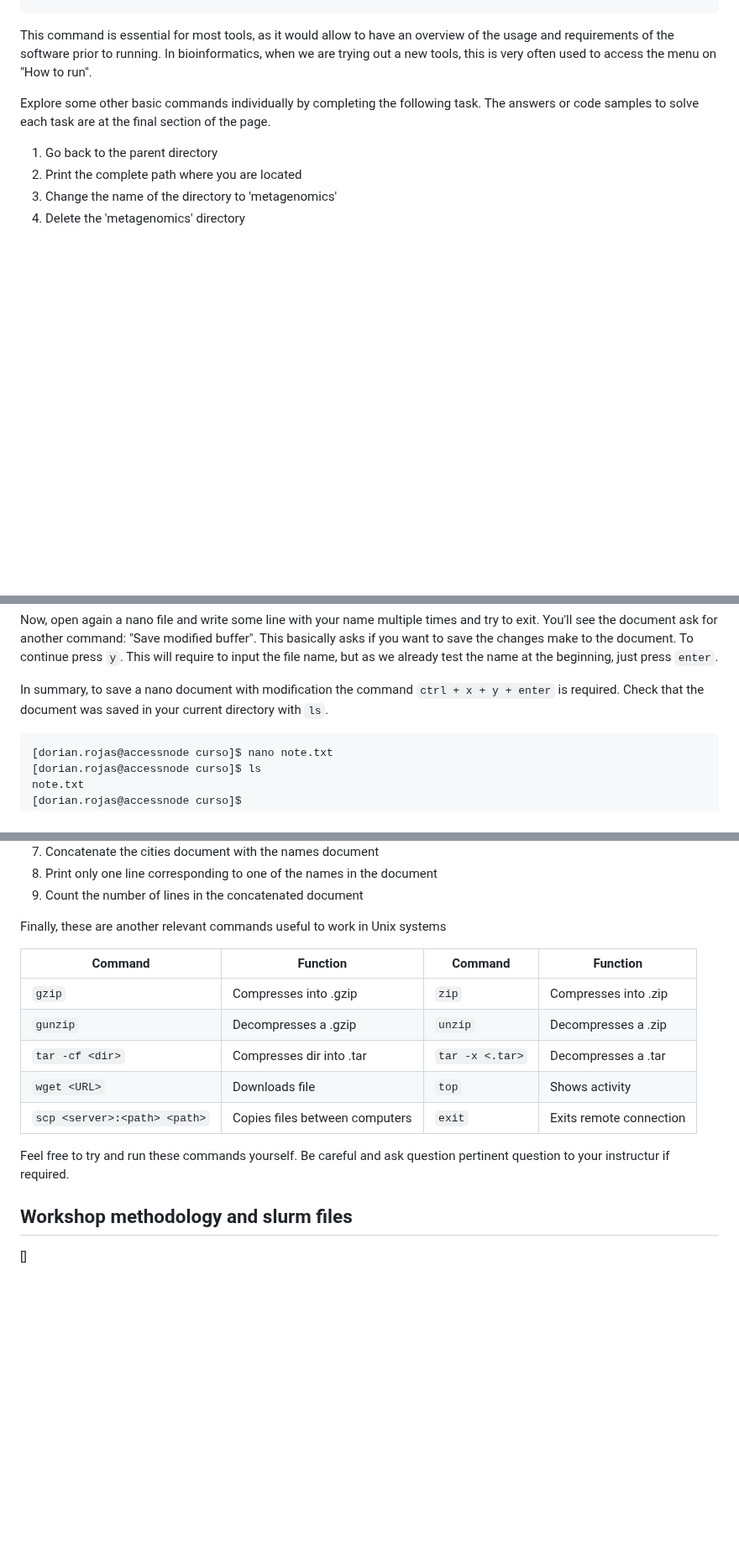
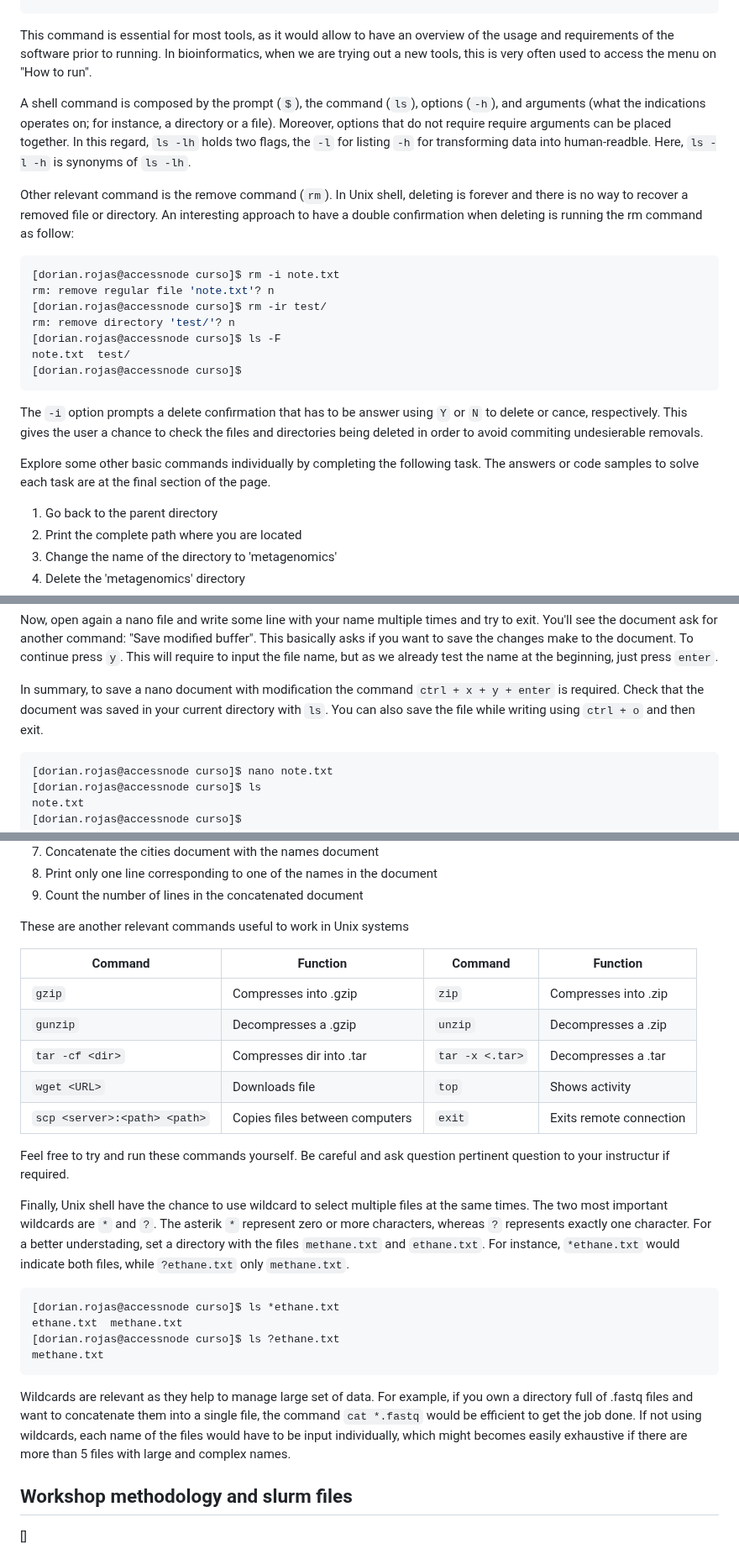
Before and after one commit to dorinrojas/metagenomics_workshop, a Markdown page: docs/Class_1/Class1.md, 3 parts joined by grey strips. Shown at 84% size. Drawn GitHub-style; blank space fills up the shorter version.

Commit message:
Updating

````diff
--- a/docs/Class_1/Class1.md
+++ b/docs/Class_1/Class1.md
@@ -101,6 +107,22 @@ Mandatory arguments to long options are mandatory for short options too.
 
 This command is essential for most tools, as it would allow to have an overview of the usage and requirements of the software prior to running. In bioinformatics, when we are trying out a new tools, this is very often used to access the menu on "How to run".
 
+A shell command is composed by the prompt (`$`), the command (`ls`), options (`-h`), and arguments (what the indications operates on; for instance, a directory or a file). Moreover, options that do not require require arguments can be placed together. In this regard, `ls -lh` holds two flags, the `-l` for listing `-h` for transforming data into human-readble. Here, `ls -l -h` is synonyms of `ls -lh`.
+
+Other relevant command is the remove command (`rm`). In Unix shell, deleting is forever and there is no way to recover a removed file or directory. An interesting approach to have a double confirmation when deleting is running the rm command as follow:
+
+```console
+[dorian.rojas@accessnode curso]$ rm -i note.txt
+rm: remove regular file 'note.txt'? n
+[dorian.rojas@accessnode curso]$ rm -ir test/
+rm: remove directory 'test/'? n
+[dorian.rojas@accessnode curso]$ ls -F
+note.txt  test/
+[dorian.rojas@accessnode curso]$
+```
+
+The `-i` option prompts a delete confirmation that has to be answer using `Y` or `N` to delete or cance, respectively. This gives the user a chance to check the files and directories being deleted in order to avoid commiting undesierable removals.
+
 Explore some other basic commands individually by completing the following task. The answers or code samples to solve each task are at the final section of the page.
 
 1. Go back to the parent directory
@@ -119,7 +141,7 @@ This command opens a black screen where you can write in different lines. In the
 
 Now, open again a nano file and write some line with your name multiple times and try to exit. You'll see the document ask for another command: "Save modified buffer". This basically asks if you want to save the changes make to the document. To continue press `y`. This will require to input the file name, but as we already test the name at the beginning, just press `enter`.
 
-In summary, to save a nano document with modification the command `ctrl + x + y + enter` is required. Check that the document was saved in your current directory with `ls`.
+In summary, to save a nano document with modification the command `ctrl + x + y + enter` is required. Check that the document was saved in your current directory with `ls`. You can also save the file while writing using `ctrl + o` and then exit.
 
 ```console
 [dorian.rojas@accessnode curso]$ nano note.txt
@@ -150,7 +172,7 @@ Using the previously created file, we are going to explore these commands throug
 8. Print only one line corresponding to one of the names in the document
 9. Count the number of lines in the concatenated document
 
-Finally, these are another relevant commands useful to work in Unix systems
+These are another relevant commands useful to work in Unix systems
 
 Command|Function|Command|Function
 -------|--------|-------|--------
@@ -161,6 +183,17 @@ Command|Function|Command|Function
 `scp <server>:<path> <path>`|Copies files between computers|`exit`|Exits remote connection
 
 Feel free to try and run these commands yourself. Be careful and ask question pertinent question to your instructur if required.
+
+Finally, Unix shell have the chance to use wildcard to select multiple files at the same times. The two most important wildcards are `*` and `?`. The asterik `*` represent zero or more characters, whereas `?` represents exactly one character. For a better understading, set a directory with the files `methane.txt` and `ethane.txt`. For instance, `*ethane.txt` would indicate both files, while `?ethane.txt` only `methane.txt`.
+
+```console
+[dorian.rojas@accessnode curso]$ ls *ethane.txt
+ethane.txt  methane.txt
+[dorian.rojas@accessnode curso]$ ls ?ethane.txt
+methane.txt
+```
+
+Wildcards are relevant as they help to manage large set of data. For example, if you own a directory full of .fastq files and want to concatenate them into a single file, the command `cat *.fastq` would be efficient to get the job done. If not using wildcards, each name of the files would have to be input individually, which might becomes easily exhaustive if there are more than 5 files with large and complex names.
 
 ## Workshop methodology and slurm files
 
````
Also changed, not shown: other parts of docs/Class_1/Class1.md (+7 -1 lines).
